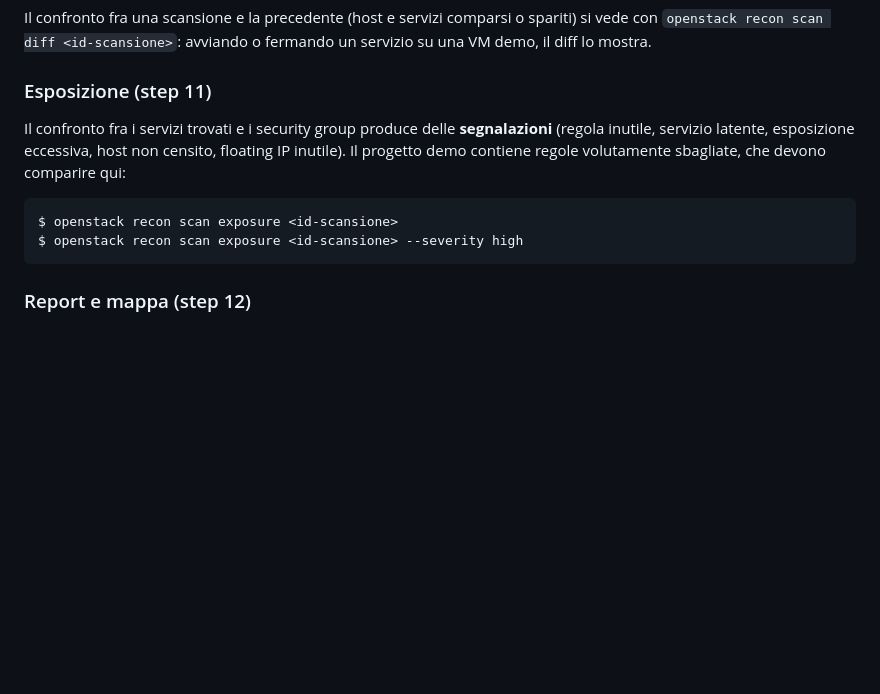
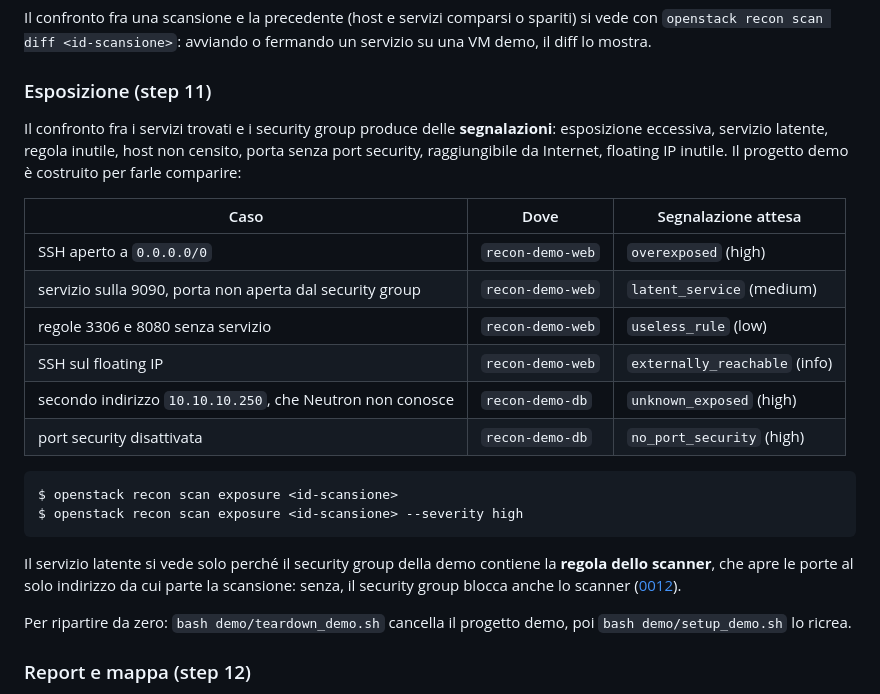
Before and after one commit to suonatorefelice/recon-stack, a Markdown page: README.md, the part around the change. Drawn GitHub-style; blank space fills up the shorter version.

Commit message:
docs: il README elenca i casi della demo e le segnalazioni attese (#1)

````diff
--- a/README.md
+++ b/README.md
@@ -157,14 +157,31 @@ fermando un servizio su una VM demo, il diff lo mostra.
 ### Esposizione (step 11)
 
 Il confronto fra i servizi trovati e i security group produce delle
-**segnalazioni** (regola inutile, servizio latente, esposizione eccessiva, host
-non censito, floating IP inutile). Il progetto demo contiene regole volutamente
-sbagliate, che devono comparire qui:
+**segnalazioni**: esposizione eccessiva, servizio latente, regola inutile, host
+non censito, porta senza port security, raggiungibile da Internet, floating IP
+inutile. Il progetto demo è costruito per farle comparire:
+
+| Caso | Dove | Segnalazione attesa |
+| --- | --- | --- |
+| SSH aperto a `0.0.0.0/0` | `recon-demo-web` | `overexposed` (high) |
+| servizio sulla 9090, porta non aperta dal security group | `recon-demo-web` | `latent_service` (medium) |
+| regole 3306 e 8080 senza servizio | `recon-demo-web` | `useless_rule` (low) |
+| SSH sul floating IP | `recon-demo-web` | `externally_reachable` (info) |
+| secondo indirizzo `10.10.10.250`, che Neutron non conosce | `recon-demo-db` | `unknown_exposed` (high) |
+| port security disattivata | `recon-demo-db` | `no_port_security` (high) |
 
 ```console
 $ openstack recon scan exposure <id-scansione>
 $ openstack recon scan exposure <id-scansione> --severity high
 ```
+
+Il servizio latente si vede solo perché il security group della demo contiene la
+**regola dello scanner**, che apre le porte al solo indirizzo da cui parte la
+scansione: senza, il security group blocca anche lo scanner
+([0012](docs/adr/0012-regola-dello-scanner.md)).
+
+Per ripartire da zero: `bash demo/teardown_demo.sh` cancella il progetto demo,
+poi `bash demo/setup_demo.sh` lo ricrea.
 
 ### Report e mappa (step 12)
 
````
